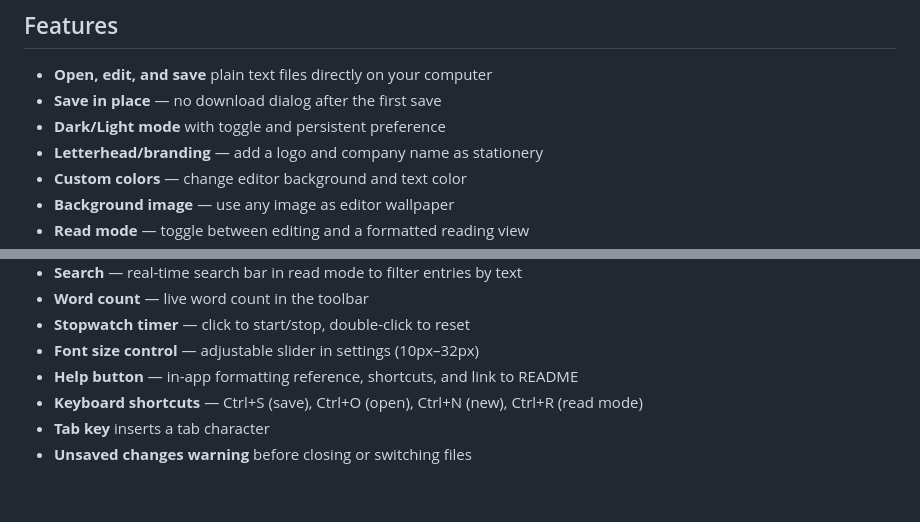
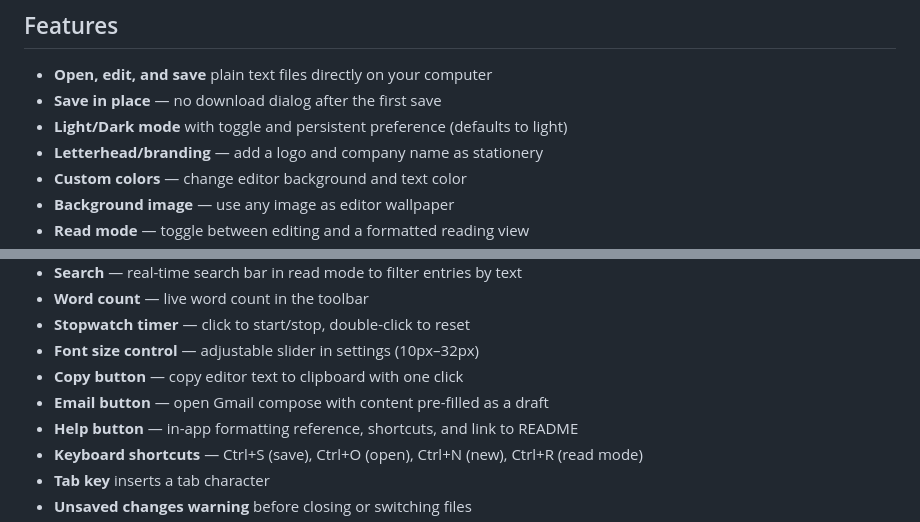
Before and after one commit to spinchange/notepad, a Markdown page: README.md, 2 parts joined by grey strips. Rendered like a GitHub page; blank space fills up the shorter version.

Commit message:
Update README with Copy, Email features and light mode default
Co-Authored-By: Claude Opus 4.6 <noreply@anthropic.com>

```diff
--- a/README.md
+++ b/README.md
@@ -8,7 +8,7 @@ A single-file browser notepad with real file system access. No server, no depend
 
 - **Open, edit, and save** plain text files directly on your computer
 - **Save in place** — no download dialog after the first save
-- **Dark/Light mode** with toggle and persistent preference
+- **Light/Dark mode** with toggle and persistent preference (defaults to light)
 - **Letterhead/branding** — add a logo and company name as stationery
 - **Custom colors** — change editor background and text color
 - **Background image** — use any image as editor wallpaper
@@ -23,6 +23,8 @@ A single-file browser notepad with real file system access. No server, no depend
 - **Word count** — live word count in the toolbar
 - **Stopwatch timer** — click to start/stop, double-click to reset
 - **Font size control** — adjustable slider in settings (10px–32px)
+- **Copy button** — copy editor text to clipboard with one click
+- **Email button** — open Gmail compose with content pre-filled as a draft
 - **Help button** — in-app formatting reference, shortcuts, and link to README
 - **Keyboard shortcuts** — Ctrl+S (save), Ctrl+O (open), Ctrl+N (new), Ctrl+R (read mode)
 - **Tab key** inserts a tab character
```
